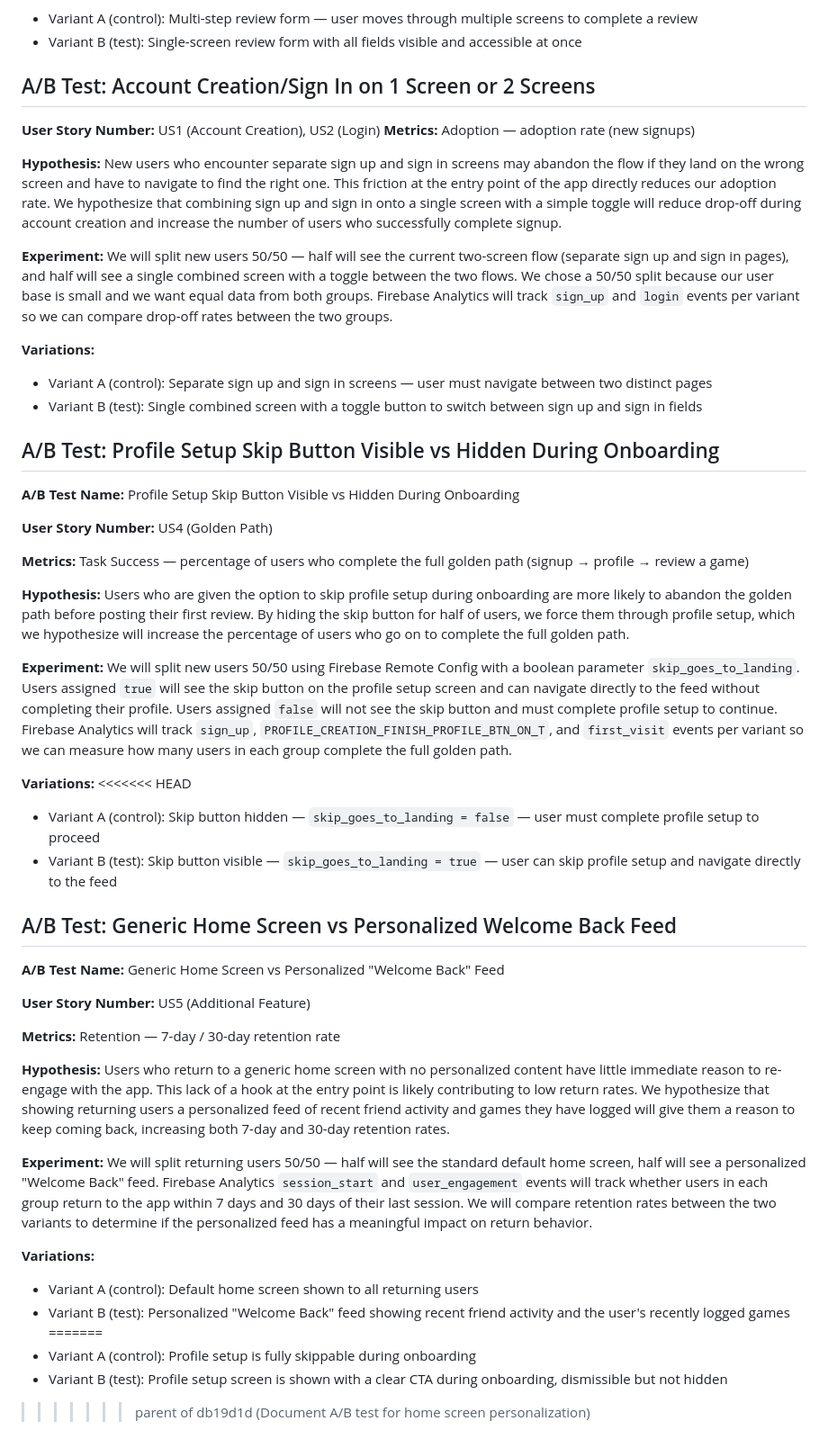
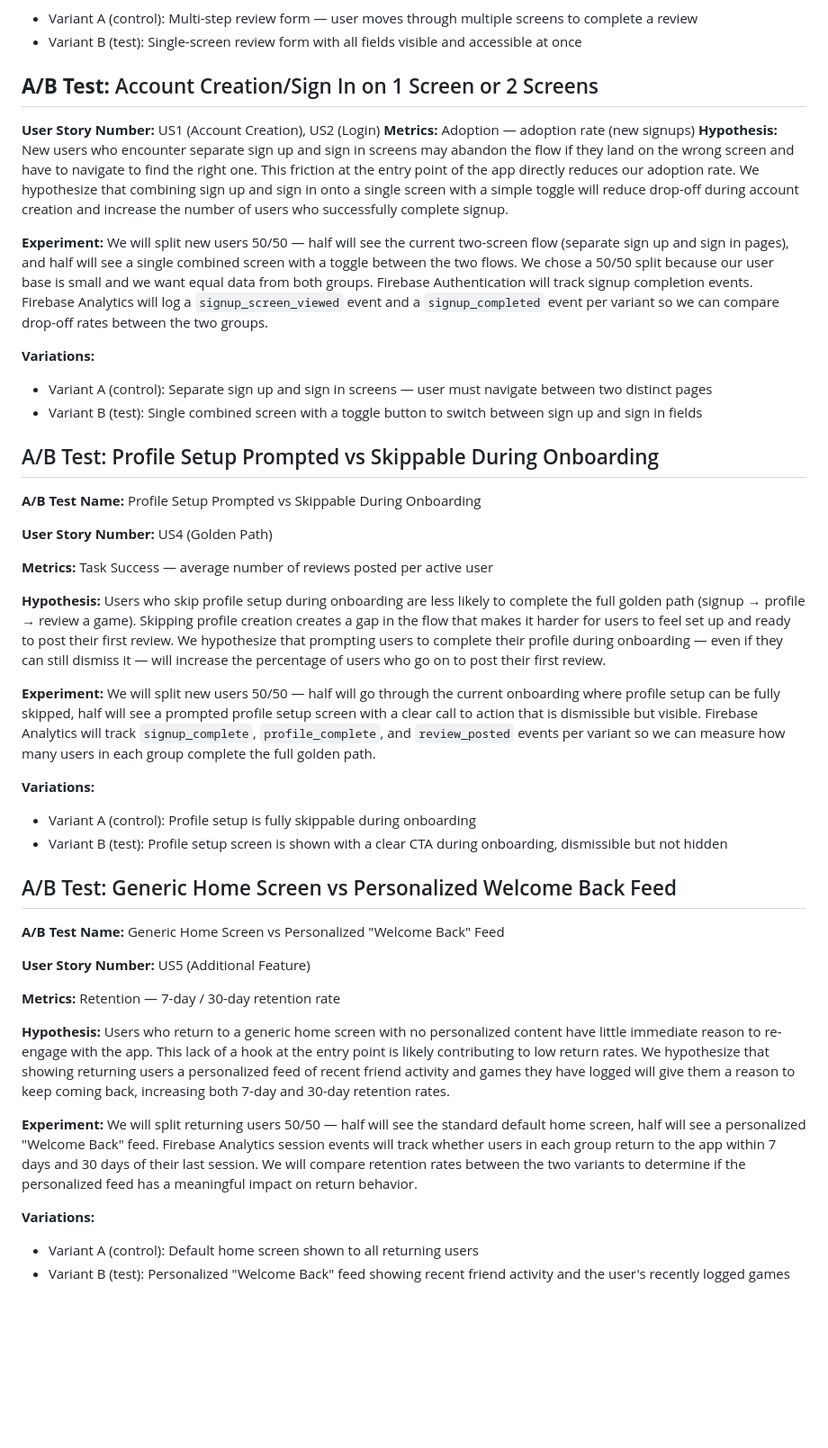
Before and after one commit to keelyfowler/video-game-305, a Markdown page: docs/ABTEST.md, the part around the change. Shown at 90% size. Rendered like a GitHub page; blank space fills up the shorter version.

Commit message:
Revert A/B test documentation to Bianca's commit
Updated A/B test documentation to clarify hypotheses, metrics, and experiment details for account creation and profile setup processes. Improved formatting and consistency throughout the document.

```diff
--- a/docs/ABTEST.md
+++ b/docs/ABTEST.md
@@ -25,10 +25,9 @@ rates and weekly reviews written per user across both variants.
   accessible at once
 
 
-## A/B Test: Account Creation/Sign In on 1 Screen or 2 Screens
+## **A/B Test:** Account Creation/Sign In on 1 Screen or 2 Screens
 **User Story Number:** US1 (Account Creation), US2 (Login)
 **Metrics:** Adoption — adoption rate (new signups)
-
 **Hypothesis:** New users who encounter separate sign up and sign in screens
 may abandon the flow if they land on the wrong screen and have to navigate
 to find the right one. This friction at the entry point of the app directly
@@ -40,8 +39,9 @@ creation and increase the number of users who successfully complete signup.
 two-screen flow (separate sign up and sign in pages), and half will see a
 single combined screen with a toggle between the two flows. We chose a 50/50
 split because our user base is small and we want equal data from both groups.
-Firebase Analytics will track `sign_up` and `login` events per variant so we
-can compare drop-off rates between the two groups.
+Firebase Authentication will track signup completion events. Firebase Analytics
+will log a `signup_screen_viewed` event and a `signup_completed` event per
+variant so we can compare drop-off rates between the two groups.
 
 **Variations:**
 - Variant A (control): Separate sign up and sign in screens — user must
@@ -50,36 +50,33 @@ can compare drop-off rates between the two groups.
   between sign up and sign in fields
 
 
-## A/B Test: Profile Setup Skip Button Visible vs Hidden During Onboarding
+## A/B Test: Profile Setup Prompted vs Skippable During Onboarding
 
-**A/B Test Name:** Profile Setup Skip Button Visible vs Hidden During Onboarding
+**A/B Test Name:** Profile Setup Prompted vs Skippable During Onboarding
 
 **User Story Number:** US4 (Golden Path)
 
-**Metrics:** Task Success — percentage of users who complete the full golden
-path (signup → profile → review a game)
+**Metrics:** Task Success — average number of reviews posted per active user
 
-**Hypothesis:** Users who are given the option to skip profile setup during
-onboarding are more likely to abandon the golden path before posting their
-first review. By hiding the skip button for half of users, we force them
-through profile setup, which we hypothesize will increase the percentage of
-users who go on to complete the full golden path.
+**Hypothesis:** Users who skip profile setup during onboarding are less likely
+to complete the full golden path (signup → profile → review a game). Skipping
+profile creation creates a gap in the flow that makes it harder for users to
+feel set up and ready to post their first review. We hypothesize that prompting
+users to complete their profile during onboarding — even if they can still
+dismiss it — will increase the percentage of users who go on to post their
+first review.
 
-**Experiment:** We will split new users 50/50 using Firebase Remote Config
-with a boolean parameter `skip_goes_to_landing`. Users assigned `true` will
-see the skip button on the profile setup screen and can navigate directly to
-the feed without completing their profile. Users assigned `false` will not
-see the skip button and must complete profile setup to continue. Firebase
-Analytics will track `sign_up`, `PROFILE_CREATION_FINISH_PROFILE_BTN_ON_T`,
-and `first_visit` events per variant so we can measure how many users in each
-group complete the full golden path.
+**Experiment:** We will split new users 50/50 — half will go through the
+current onboarding where profile setup can be fully skipped, half will see
+a prompted profile setup screen with a clear call to action that is
+dismissible but visible. Firebase Analytics will track
+`signup_complete`, `profile_complete`, and `review_posted` events per variant
+so we can measure how many users in each group complete the full golden path.
 
 **Variations:**
-<<<<<<< HEAD
-- Variant A (control): Skip button hidden — `skip_goes_to_landing = false` —
-  user must complete profile setup to proceed
-- Variant B (test): Skip button visible — `skip_goes_to_landing = true` —
-  user can skip profile setup and navigate directly to the feed
+- Variant A (control): Profile setup is fully skippable during onboarding
+- Variant B (test): Profile setup screen is shown with a clear CTA during
+  onboarding, dismissible but not hidden
 
 
 ## A/B Test: Generic Home Screen vs Personalized Welcome Back Feed
@@ -99,17 +96,12 @@ back, increasing both 7-day and 30-day retention rates.
 
 **Experiment:** We will split returning users 50/50 — half will see the
 standard default home screen, half will see a personalized "Welcome Back"
-feed. Firebase Analytics `session_start` and `user_engagement` events will
-track whether users in each group return to the app within 7 days and 30 days
-of their last session. We will compare retention rates between the two variants
-to determine if the personalized feed has a meaningful impact on return behavior.
+feed. Firebase Analytics session events will track whether users in each
+group return to the app within 7 days and 30 days of their last session.
+We will compare retention rates between the two variants to determine if
+the personalized feed has a meaningful impact on return behavior.
 
 **Variations:**
 - Variant A (control): Default home screen shown to all returning users
 - Variant B (test): Personalized "Welcome Back" feed showing recent friend
   activity and the user's recently logged games
-=======
-- Variant A (control): Profile setup is fully skippable during onboarding
-- Variant B (test): Profile setup screen is shown with a clear CTA during
-  onboarding, dismissible but not hidden
->>>>>>> parent of db19d1d (Document A/B test for home screen personalization)
```
